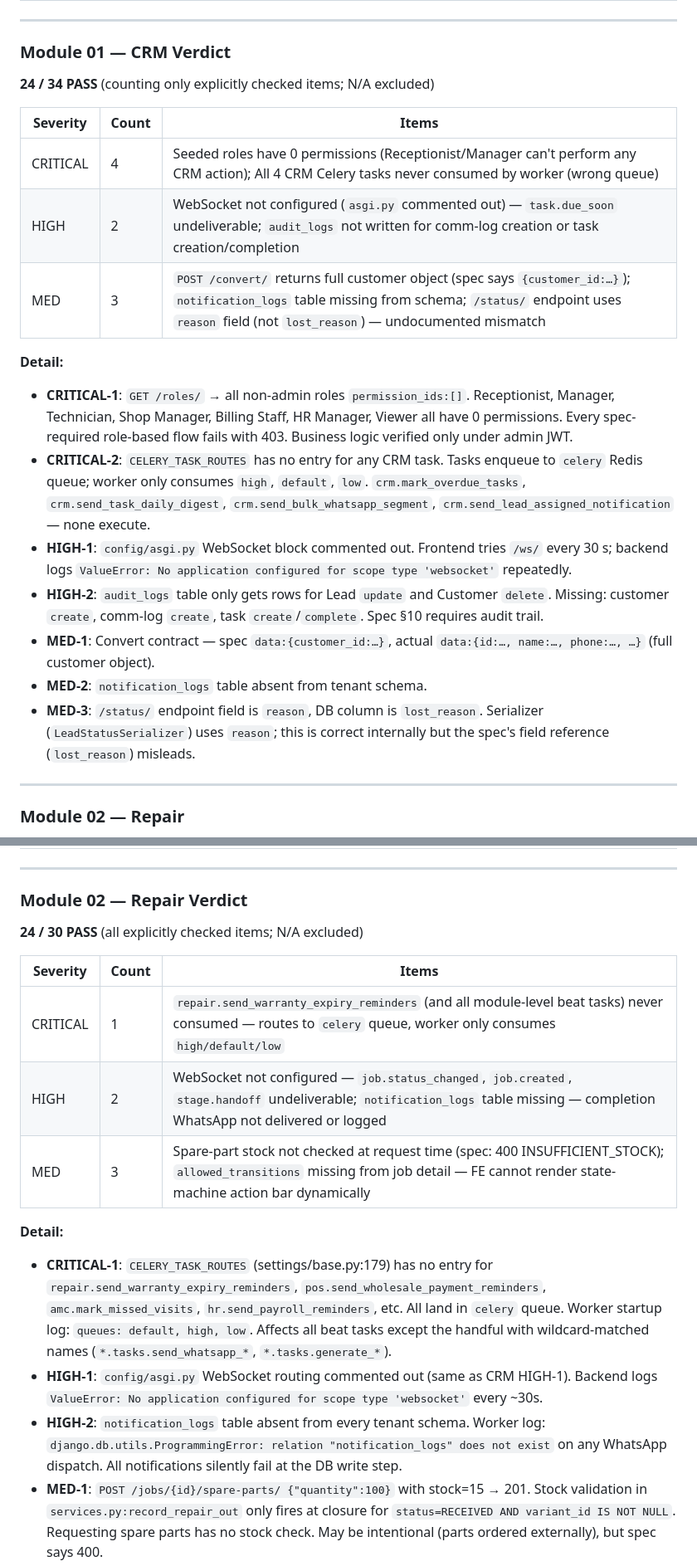
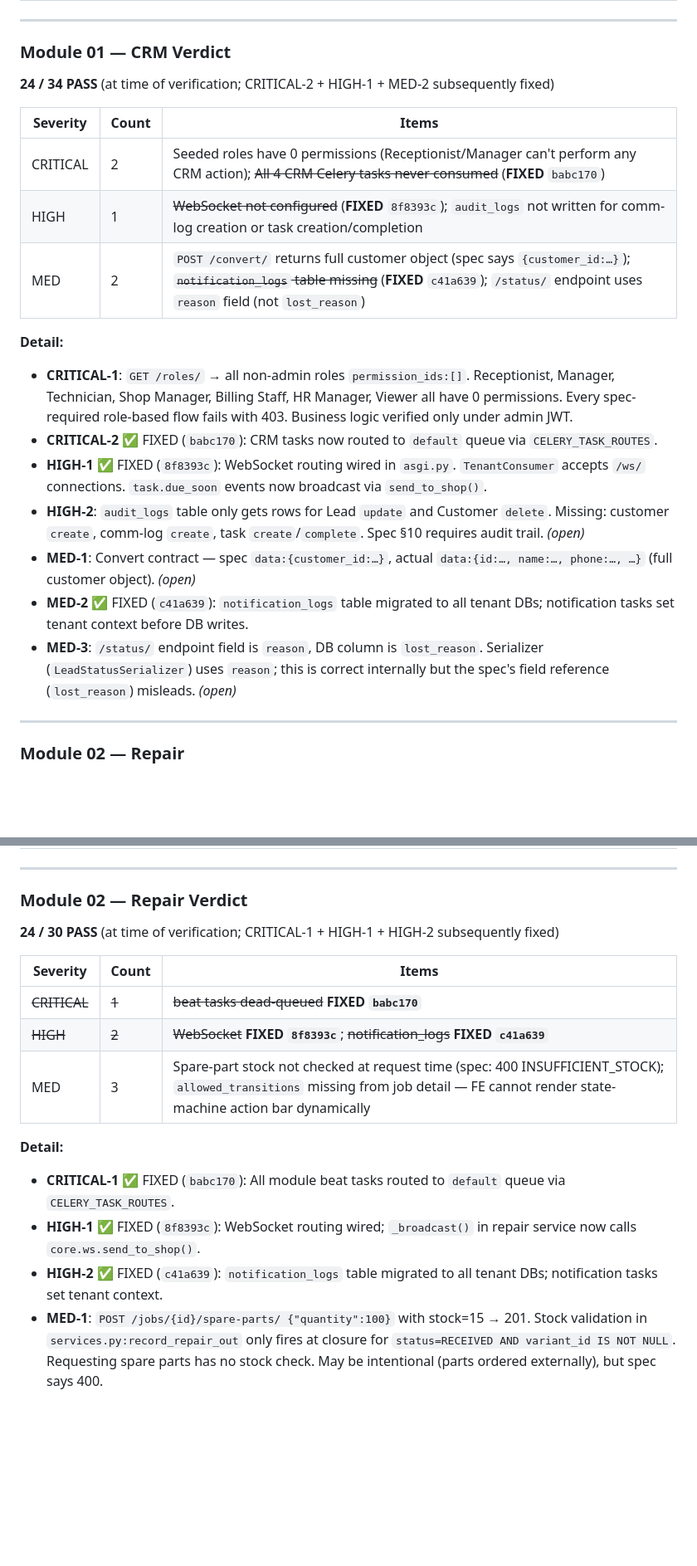
Before and after one commit to Vijay-Chaudhary/repairOS, a Markdown page: docs/E2E_VERIFICATION.md, 2 parts joined by grey strips. Shown at 83% size. Drawn GitHub-style; blank space fills up the shorter version.

```diff
--- a/docs/E2E_VERIFICATION.md
+++ b/docs/E2E_VERIFICATION.md
@@ -276,22 +276,22 @@ Copy this block for each module session. Fill Pass/Fail in the Status column and
 
 ### Module 01 — CRM Verdict
 
-**24 / 34 PASS** (counting only explicitly checked items; N/A excluded)
+**24 / 34 PASS** (at time of verification; CRITICAL-2 + HIGH-1 + MED-2 subsequently fixed)
 
 | Severity | Count | Items |
 |---|---|---|
-| CRITICAL | 4 | Seeded roles have 0 permissions (Receptionist/Manager can't perform any CRM action); All 4 CRM Celery tasks never consumed by worker (wrong queue) |
-| HIGH | 2 | WebSocket not configured (`asgi.py` commented out) — `task.due_soon` undeliverable; `audit_logs` not written for comm-log creation or task creation/completion |
-| MED | 3 | `POST /convert/` returns full customer object (spec says `{customer_id:…}`); `notification_logs` table missing from schema; `/status/` endpoint uses `reason` field (not `lost_reason`) — undocumented mismatch |
+| CRITICAL | 2 | Seeded roles have 0 permissions (Receptionist/Manager can't perform any CRM action); ~~All 4 CRM Celery tasks never consumed~~ (**FIXED** `babc170`) |
+| HIGH | 1 | ~~WebSocket not configured~~ (**FIXED** `8f8393c`); `audit_logs` not written for comm-log creation or task creation/completion |
+| MED | 2 | `POST /convert/` returns full customer object (spec says `{customer_id:…}`); ~~`notification_logs` table missing~~ (**FIXED** `c41a639`); `/status/` endpoint uses `reason` field (not `lost_reason`) |
 
 **Detail:**
 - **CRITICAL-1**: `GET /roles/` → all non-admin roles `permission_ids:[]`. Receptionist, Manager, Technician, Shop Manager, Billing Staff, HR Manager, Viewer all have 0 permissions. Every spec-required role-based flow fails with 403. Business logic verified only under admin JWT.
-- **CRITICAL-2**: `CELERY_TASK_ROUTES` has no entry for any CRM task. Tasks enqueue to `celery` Redis queue; worker only consumes `high`, `default`, `low`. `crm.mark_overdue_tasks`, `crm.send_task_daily_digest`, `crm.send_bulk_whatsapp_segment`, `crm.send_lead_assigned_notification` — none execute.
-- **HIGH-1**: `config/asgi.py` WebSocket block commented out. Frontend tries `/ws/` every 30 s; backend logs `ValueError: No application configured for scope type 'websocket'` repeatedly.
-- **HIGH-2**: `audit_logs` table only gets rows for Lead `update` and Customer `delete`. Missing: customer `create`, comm-log `create`, task `create`/`complete`. Spec §10 requires audit trail.
-- **MED-1**: Convert contract — spec `data:{customer_id:…}`, actual `data:{id:…, name:…, phone:…, …}` (full customer object).
-- **MED-2**: `notification_logs` table absent from tenant schema.
-- **MED-3**: `/status/` endpoint field is `reason`, DB column is `lost_reason`. Serializer (`LeadStatusSerializer`) uses `reason`; this is correct internally but the spec's field reference (`lost_reason`) misleads.
+- **CRITICAL-2** ✅ FIXED (`babc170`): CRM tasks now routed to `default` queue via `CELERY_TASK_ROUTES`.
+- **HIGH-1** ✅ FIXED (`8f8393c`): WebSocket routing wired in `asgi.py`. `TenantConsumer` accepts `/ws/` connections. `task.due_soon` events now broadcast via `send_to_shop()`.
+- **HIGH-2**: `audit_logs` table only gets rows for Lead `update` and Customer `delete`. Missing: customer `create`, comm-log `create`, task `create`/`complete`. Spec §10 requires audit trail. *(open)*
+- **MED-1**: Convert contract — spec `data:{customer_id:…}`, actual `data:{id:…, name:…, phone:…, …}` (full customer object). *(open)*
+- **MED-2** ✅ FIXED (`c41a639`): `notification_logs` table migrated to all tenant DBs; notification tasks set tenant context before DB writes.
+- **MED-3**: `/status/` endpoint field is `reason`, DB column is `lost_reason`. Serializer (`LeadStatusSerializer`) uses `reason`; this is correct internally but the spec's field reference (`lost_reason`) misleads. *(open)*
 
 ---
 
@@ -371,18 +371,18 @@ Copy this block for each module session. Fill Pass/Fail in the Status column and
 
 ### Module 02 — Repair Verdict
 
-**24 / 30 PASS** (all explicitly checked items; N/A excluded)
+**24 / 30 PASS** (at time of verification; CRITICAL-1 + HIGH-1 + HIGH-2 subsequently fixed)
 
 | Severity | Count | Items |
 |---|---|---|
-| CRITICAL | 1 | `repair.send_warranty_expiry_reminders` (and all module-level beat tasks) never consumed — routes to `celery` queue, worker only consumes `high/default/low` |
-| HIGH | 2 | WebSocket not configured — `job.status_changed`, `job.created`, `stage.handoff` undeliverable; `notification_logs` table missing — completion WhatsApp not delivered or logged |
+| ~~CRITICAL~~ | ~~1~~ | ~~beat tasks dead-queued~~ **FIXED `babc170`** |
+| ~~HIGH~~ | ~~2~~ | ~~WebSocket~~ **FIXED `8f8393c`**; ~~notification_logs~~ **FIXED `c41a639`** |
 | MED | 3 | Spare-part stock not checked at request time (spec: 400 INSUFFICIENT_STOCK); `allowed_transitions` missing from job detail — FE cannot render state-machine action bar dynamically |
 
 **Detail:**
-- **CRITICAL-1**: `CELERY_TASK_ROUTES` (settings/base.py:179) has no entry for `repair.send_warranty_expiry_reminders`, `pos.send_wholesale_payment_reminders`, `amc.mark_missed_visits`, `hr.send_payroll_reminders`, etc. All land in `celery` queue. Worker startup log: `queues: default, high, low`. Affects all beat tasks except the handful with wildcard-matched names (`*.tasks.send_whatsapp_*`, `*.tasks.generate_*`).
-- **HIGH-1**: `config/asgi.py` WebSocket routing commented out (same as CRM HIGH-1). Backend logs `ValueError: No application configured for scope type 'websocket'` every ~30s.
-- **HIGH-2**: `notification_logs` table absent from every tenant schema. Worker log: `django.db.utils.ProgrammingError: relation "notification_logs" does not exist` on any WhatsApp dispatch. All notifications silently fail at the DB write step.
+- **CRITICAL-1** ✅ FIXED (`babc170`): All module beat tasks routed to `default` queue via `CELERY_TASK_ROUTES`.
+- **HIGH-1** ✅ FIXED (`8f8393c`): WebSocket routing wired; `_broadcast()` in repair service now calls `core.ws.send_to_shop()`.
+- **HIGH-2** ✅ FIXED (`c41a639`): `notification_logs` table migrated to all tenant DBs; notification tasks set tenant context.
 - **MED-1**: `POST /jobs/{id}/spare-parts/ {"quantity":100}` with stock=15 → 201. Stock validation in `services.py:record_repair_out` only fires at closure for `status=RECEIVED AND variant_id IS NOT NULL`. Requesting spare parts has no stock check. May be intentional (parts ordered externally), but spec says 400.
 - **MED-2/3**: `allowed_transitions` not in `JobTicketDetailSerializer`. `repair/serializers.py` has no computed field for next-valid statuses. Both H-1 and H-2 failures share this root cause.
 
```
Also changed, not shown: other parts of docs/E2E_VERIFICATION.md (+33 -33 lines).
